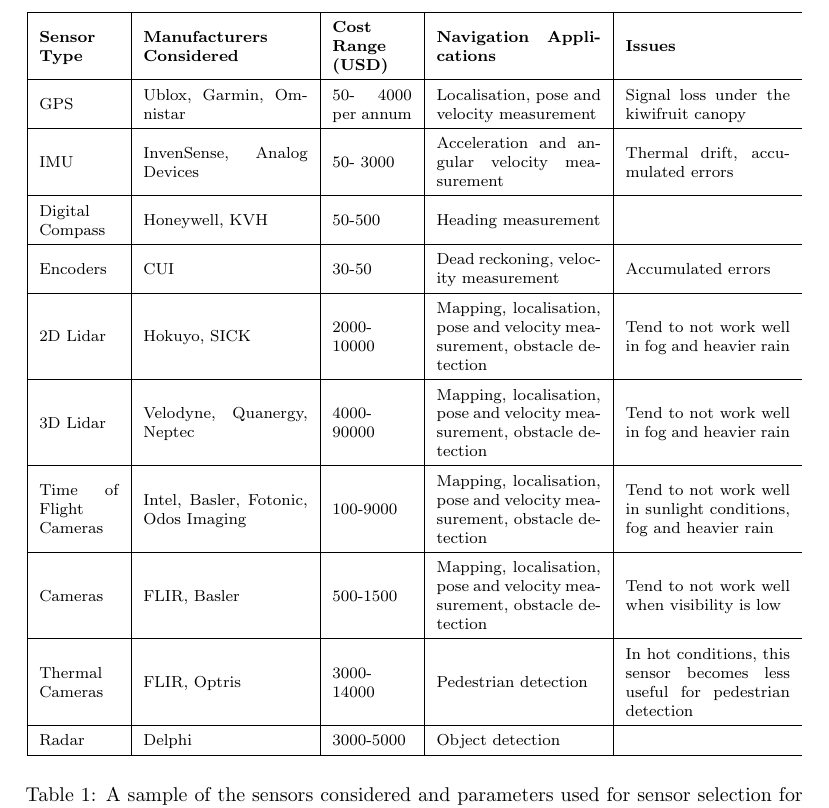
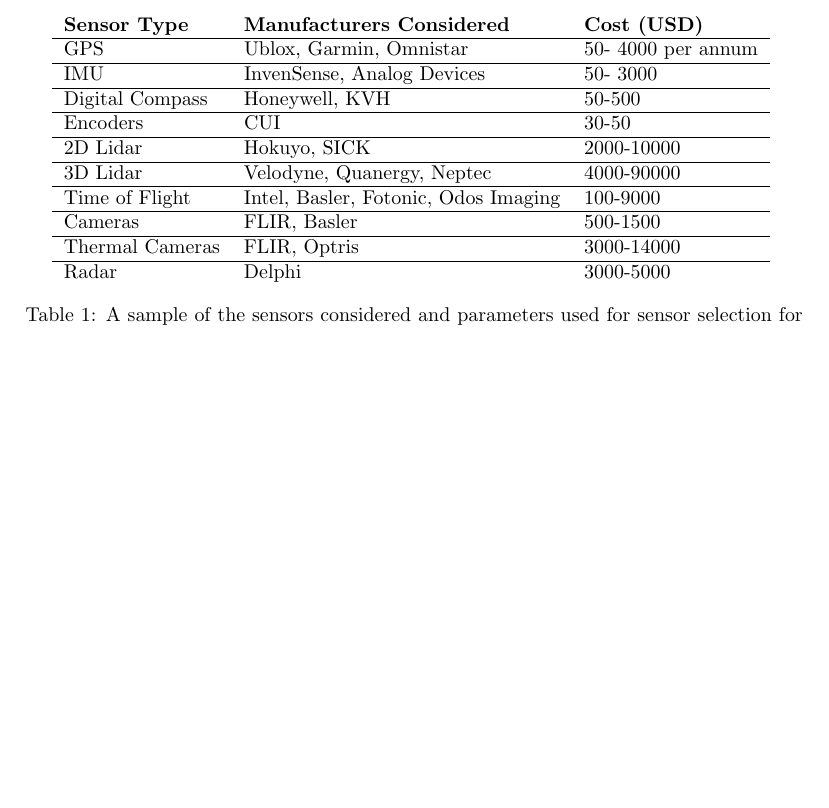
Before and after one commit to MarkHedleyJones/paper_autonomousPlatform, a LaTeX paper (elsarticle-template-5-harv.tex): part of page 10 of 23 before the commit and part of page 9 of 21 after it, cut so that both start at the same text, the shorter picture padded with empty space. Compiled offline with pdfLaTeX.

Commit message:
Reformatting table

```diff
--- a/elsarticle-template-5-harv.tex
+++ b/elsarticle-template-5-harv.tex
@@ -405,30 +405,31 @@
 
     \begin{table}[h!]
         \centering
-        \begin{tabular}{ | m{1.4cm} | m{2.9cm}| m{1.4cm} | m{2.9cm} | m{2.9cm} }
-            \hline
-            \scriptsize \textbf{Sensor Type} & \scriptsize \textbf{Manufacturers Considered} &\scriptsize \textbf{Cost Range (USD)} &\scriptsize \textbf{Navigation Applications} &\scriptsize \textbf{Issues} \\
-            \hline
-            \scriptsize GPS & \scriptsize Ublox, Garmin, Omnistar & \scriptsize 50- 4000 per annum & \scriptsize Localisation, pose and velocity measurement &\scriptsize Signal loss under the kiwifruit canopy \\
-            \hline
-            \scriptsize IMU & \scriptsize InvenSense, Analog Devices & \scriptsize 50- 3000 & \scriptsize Acceleration and angular velocity measurement & \scriptsize Thermal drift, accumulated errors \\
-            \hline
-            \scriptsize Digital Compass & \scriptsize Honeywell, KVH & \scriptsize 50-500 & \scriptsize Heading measurement & \scriptsize \\
-            \hline
-            \scriptsize Encoders & \scriptsize CUI & \scriptsize 30-50 & \scriptsize Dead reckoning, velocity measurement & \scriptsize Accumulated errors \\
-            \hline
-            \scriptsize 2D Lidar & \scriptsize Hokuyo, SICK & \scriptsize 2000-10000 & \scriptsize Mapping, localisation, pose and velocity measurement, obstacle detection & \scriptsize Tend to not work well in fog and heavier rain \\
-            \hline
-            \scriptsize 3D Lidar & \scriptsize Velodyne, Quanergy, Neptec & \scriptsize 4000-90000 & \scriptsize Mapping, localisation, pose and velocity measurement, obstacle detection & \scriptsize Tend to not work well in fog and heavier rain \\
-            \hline
-            \scriptsize Time of Flight Cameras & \scriptsize Intel, Basler, Fotonic, Odos Imaging & \scriptsize 100-9000 & \scriptsize Mapping, localisation, pose and velocity measurement, obstacle detection & \scriptsize Tend to not work well in sunlight conditions, fog and heavier rain \\
-            \hline
-            \scriptsize Cameras & \scriptsize FLIR, Basler & \scriptsize 500-1500 & \scriptsize Mapping, localisation, pose and velocity measurement, obstacle detection & \scriptsize Tend to not work well when visibility is low \\
-            \hline
-            \scriptsize Thermal Cameras & \scriptsize FLIR, Optris & \scriptsize 3000-14000 & \scriptsize Pedestrian detection & \scriptsize In hot conditions, this sensor becomes less useful for pedestrian detection \\
-            \hline
-            \scriptsize Radar & \scriptsize Delphi & \scriptsize 3000-5000 & \scriptsize Object detection & \scriptsize \\
-            \hline
+        \footnotesize
+        \begin{tabular}{ l l l l }
+            % \scriptsize \textbf{Sensor Type} & \scriptsize \textbf{Manufacturers Considered} &\scriptsize \textbf{Cost Range (USD)} &\scriptsize \textbf{Navigation Applications} &\scriptsize \textbf{Issues} \\ \hline
+            % \scriptsize GPS & \scriptsize Ublox, Garmin, Omnistar & \scriptsize 50- 4000 per annum & \scriptsize Localisation, pose and velocity measurement &\scriptsize Signal loss under the kiwifruit canopy \\  \hline
+            % \scriptsize IMU & \scriptsize InvenSense, Analog Devices & \scriptsize 50- 3000 & \scriptsize Acceleration and angular velocity measurement & \scriptsize Thermal drift, accumulated errors \\ \hline
+            % \scriptsize Digital Compass & \scriptsize Honeywell, KVH & \scriptsize 50-500 & \scriptsize Heading measurement & \scriptsize \\ \hline
+            % \scriptsize Encoders & \scriptsize CUI & \scriptsize 30-50 & \scriptsize Dead reckoning, velocity measurement & \scriptsize Accumulated errors \\ \hline
+            % \scriptsize 2D Lidar & \scriptsize Hokuyo, SICK & \scriptsize 2000-10000 & \scriptsize Mapping, localisation, pose and velocity measurement, obstacle detection & \scriptsize Tend to not work well in fog and heavier rain \\ \hline
+            % \scriptsize 3D Lidar & \scriptsize Velodyne, Quanergy, Neptec & \scriptsize 4000-90000 & \scriptsize Mapping, localisation, pose and velocity measurement, obstacle detection & \scriptsize Tend to not work well in fog and heavier rain \\ \hline
+            % \scriptsize Time of Flight Cameras & \scriptsize Intel, Basler, Fotonic, Odos Imaging & \scriptsize 100-9000 & \scriptsize Mapping, localisation, pose and velocity measurement, obstacle detection & \scriptsize Tend to not work well in sunlight conditions, fog and heavier rain \\ \hline
+            % \scriptsize Cameras & \scriptsize FLIR, Basler & \scriptsize 500-1500 & \scriptsize Mapping, localisation, pose and velocity measurement, obstacle detection & \scriptsize Tend to not work well when visibility is low \\ \hline
+            % \scriptsize Thermal Cameras & \scriptsize FLIR, Optris & \scriptsize 3000-14000 & \scriptsize Pedestrian detection & \scriptsize In hot conditions, this sensor becomes less useful for pedestrian detection \\ \hline
+            % \scriptsize Radar & \scriptsize Delphi & \scriptsize 3000-5000 & \scriptsize Object detection & \scriptsize \\
+            % \hline
+            \textbf{Sensor Type} & \textbf{Manufacturers Considered} &\textbf{Cost ($$USD)}\\ \hline
+            GPS & Ublox, Garmin, Omnistar & 50- 4000 per annum\\  \hline
+            IMU & InvenSense, Analog Devices & 50- 3000\\ \hline
+            Digital Compass & Honeywell, KVH & 50-500\\ \hline
+            Encoders & CUI & 30-50\\ \hline
+            2D Lidar & Hokuyo, SICK & 2000-10000\\ \hline
+            3D Lidar & Velodyne, Quanergy, Neptec & 4000-90000\\ \hline
+            Time of Flight & Intel, Basler, Fotonic, Odos Imaging & 100-9000 \\ \hline
+            Cameras & FLIR, Basler & 500-1500 \\ \hline
+            Thermal Cameras & FLIR, Optris & 3000-14000 \\ \hline
+            Radar & Delphi & 3000-5000 \\
         \end{tabular}
         \label{table:2}
         \caption{A sample of the sensors considered and parameters used for sensor selection for the AMMP navigation system.}
```
